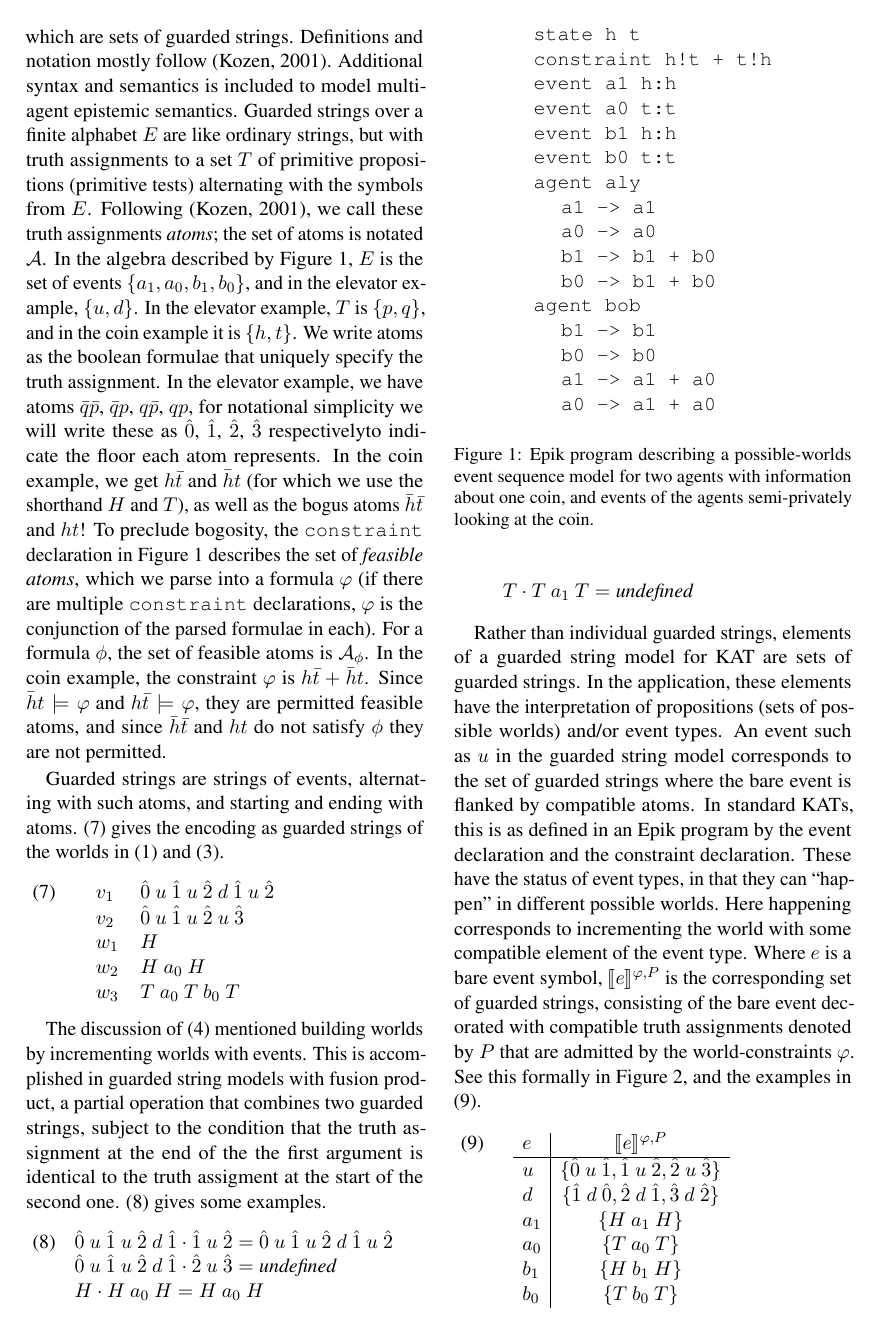
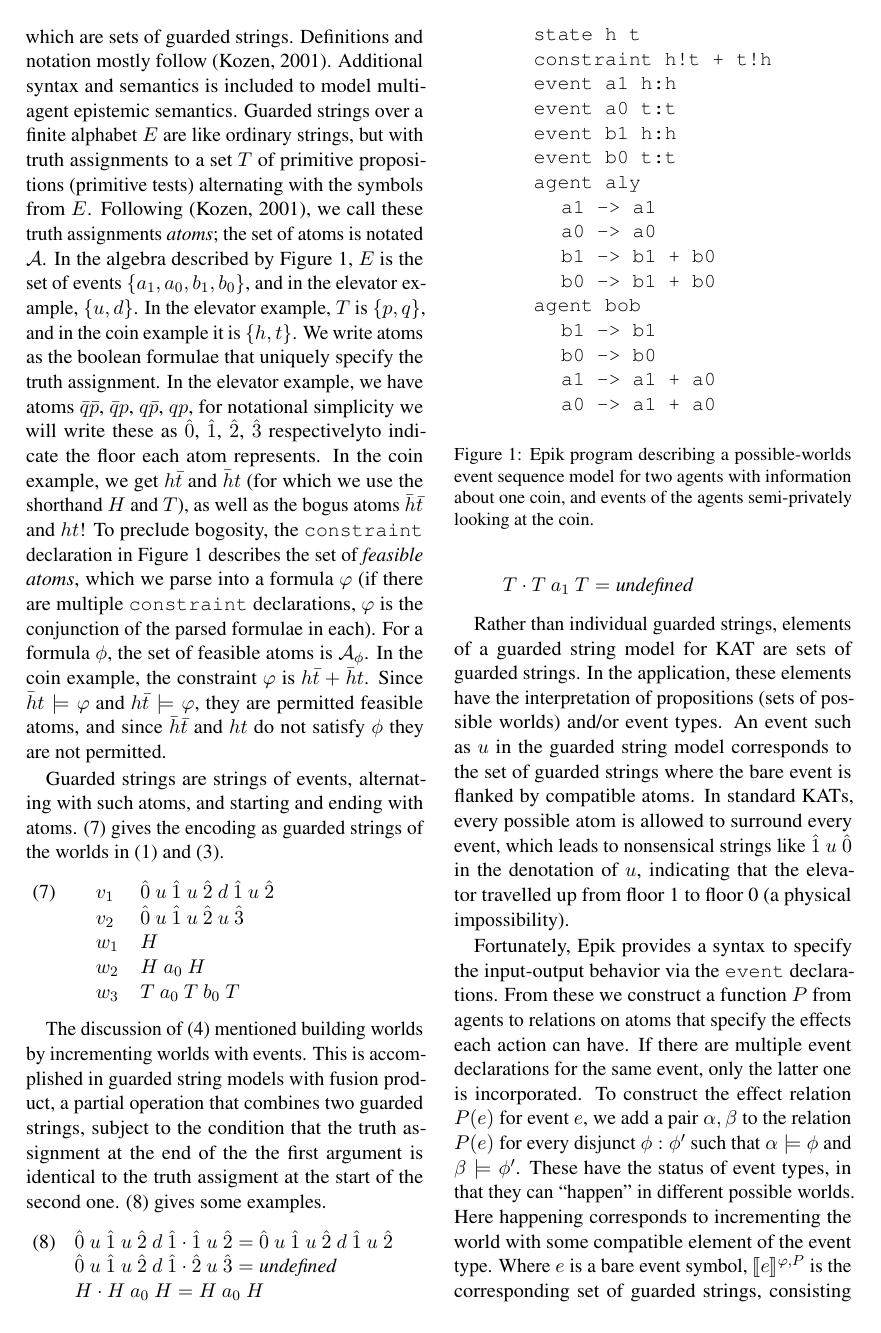
Before and after one commit to MatsRooth/epikmodels, a LaTeX paper (tex/draft.tex): page 3 of 9. Compiled offline with pdfLaTeX.

Commit message:
add description of P

```diff
--- a/tex/draft.tex
+++ b/tex/draft.tex
@@ -363,12 +363,24 @@ model for KAT are sets of guarded strings.  In the application, these
 elements have the interpretation of propositions (sets of possible
 worlds) and/or event types.  An event such as $u$ in the guarded
 string model corresponds to the set of guarded strings where the bare
-event is flanked by compatible atoms. In standard KATs, this is  as defined in an Epik
-program by the event declaration and the constraint declaration.
-These have the status of event types, in that they can ``happen'' in
-different possible worlds. Here happening corresponds to incrementing
-the world with some compatible element of the event type.  Where $e$
-is a bare event symbol, $\llbracket e \rrbracket^{\varphi,P}$ is the
+event is flanked by compatible atoms. In standard KATs, every possible
+atom is allowed to surround every event, which leads to nonsensical
+strings like $\hat 1 ~u~\hat 0$ in the denotation of $u$, indicating
+that the elevator travelled up from floor 1 to floor 0 (a physical
+impossibility).
+
+Fortunately, Epik provides a syntax to specify the input-output
+behavior via the \texttt{event} declarations. From these we construct
+a function $P$ from agents to relations on atoms that specify the
+effects each action can have. If there are multiple event declarations
+for the same event, only the latter one is incorporated. To construct
+the effect relation $P(e)$ for event $e$, we add a pair $\alpha,
+\beta$ to the relation $P(e)$ for every disjunct $\phi:\phi'$ such
+that $\alpha \models \phi$ and $\beta \models \phi'$.  These have the
+status of event types, in that they can ``happen'' in different
+possible worlds. Here happening corresponds to incrementing the world
+with some compatible element of the event type.  Where $e$ is a bare
+event symbol, $\llbracket e \rrbracket^{\varphi,P}$ is the
 corresponding set of guarded strings, consisting of the bare event
 decorated with compatible truth assignments denoted by $P$ that are
 admitted by the world-constraints $\varphi$.  See this formally in
```
Also changed, not shown: tex/draft.pdf, tex/draft.tex (3 more changed lines).
